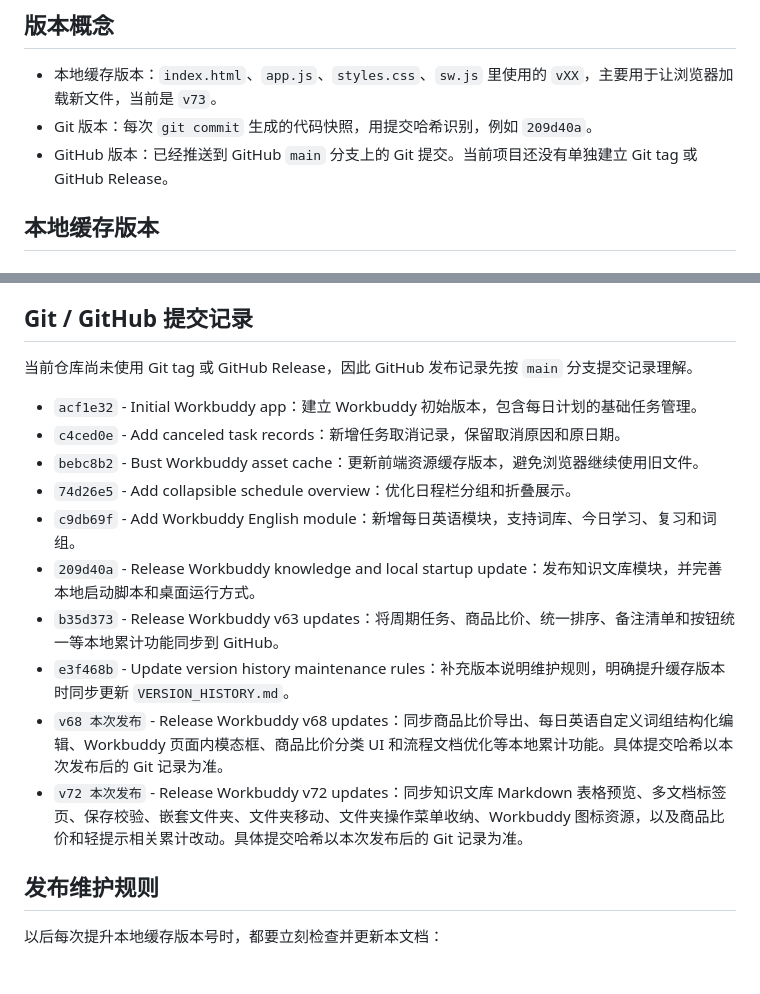
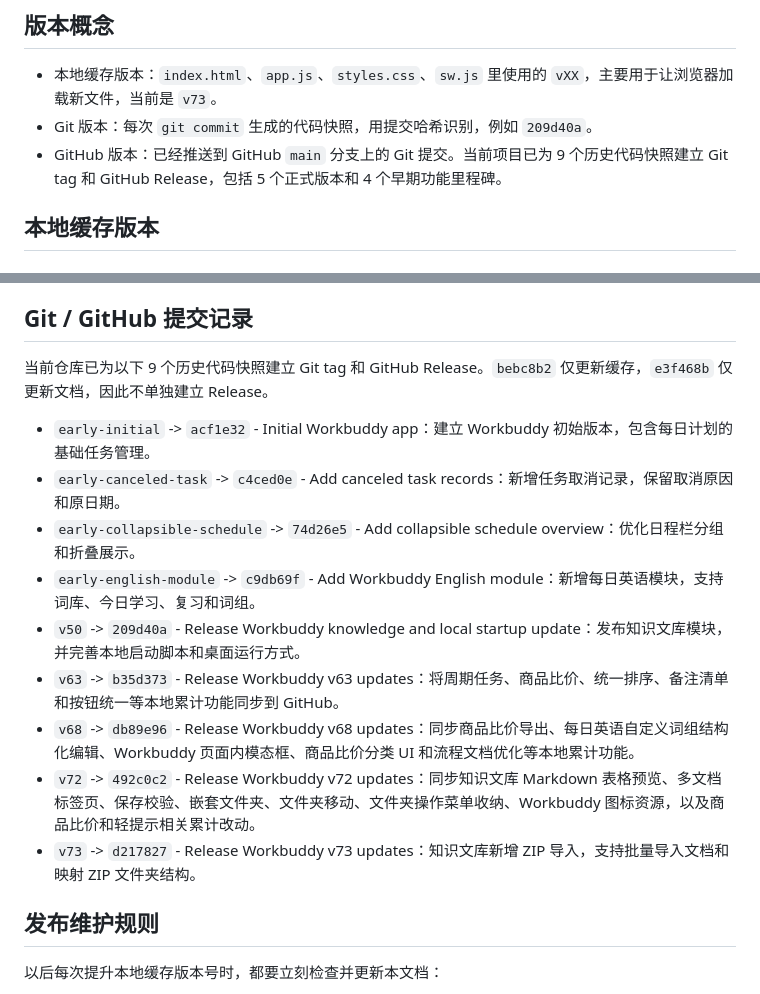
Before and after one commit to AdrianQYC/Workbuddy, a Markdown page: VERSION_HISTORY.md, 2 parts joined by grey strips. Drawn GitHub-style.

Commit message:
Record historical GitHub releases

```diff
--- a/VERSION_HISTORY.md
+++ b/VERSION_HISTORY.md
@@ -6,7 +6,7 @@
 
 - 本地缓存版本：`index.html`、`app.js`、`styles.css`、`sw.js` 里使用的 `vXX`，主要用于让浏览器加载新文件，当前是 `v73`。
 - Git 版本：每次 `git commit` 生成的代码快照，用提交哈希识别，例如 `209d40a`。
-- GitHub 版本：已经推送到 GitHub `main` 分支上的 Git 提交。当前项目还没有单独建立 Git tag 或 GitHub Release。
+- GitHub 版本：已经推送到 GitHub `main` 分支上的 Git 提交。当前项目已为 9 个历史代码快照建立 Git tag 和 GitHub Release，包括 5 个正式版本和 4 个早期功能里程碑。
 
 ## 本地缓存版本
 
@@ -72,18 +72,17 @@
 
 ## Git / GitHub 提交记录
 
-当前仓库尚未使用 Git tag 或 GitHub Release，因此 GitHub 发布记录先按 `main` 分支提交记录理解。
+当前仓库已为以下 9 个历史代码快照建立 Git tag 和 GitHub Release。`bebc8b2` 仅更新缓存，`e3f468b` 仅更新文档，因此不单独建立 Release。
 
-- `acf1e32` - Initial Workbuddy app：建立 Workbuddy 初始版本，包含每日计划的基础任务管理。
-- `c4ced0e` - Add canceled task records：新增任务取消记录，保留取消原因和原日期。
-- `bebc8b2` - Bust Workbuddy asset cache：更新前端资源缓存版本，避免浏览器继续使用旧文件。
-- `74d26e5` - Add collapsible schedule overview：优化日程栏分组和折叠展示。
-- `c9db69f` - Add Workbuddy English module：新增每日英语模块，支持词库、今日学习、复习和词组。
-- `209d40a` - Release Workbuddy knowledge and local startup update：发布知识文库模块，并完善本地启动脚本和桌面运行方式。
-- `b35d373` - Release Workbuddy v63 updates：将周期任务、商品比价、统一排序、备注清单和按钮统一等本地累计功能同步到 GitHub。
-- `e3f468b` - Update version history maintenance rules：补充版本说明维护规则，明确提升缓存版本时同步更新 `VERSION_HISTORY.md`。
-- `v68 本次发布` - Release Workbuddy v68 updates：同步商品比价导出、每日英语自定义词组结构化编辑、Workbuddy 页面内模态框、商品比价分类 UI 和流程文档优化等本地累计功能。具体提交哈希以本次发布后的 Git 记录为准。
-- `v72 本次发布` - Release Workbuddy v72 updates：同步知识文库 Markdown 表格预览、多文档标签页、保存校验、嵌套文件夹、文件夹移动、文件夹操作菜单收纳、Workbuddy 图标资源，以及商品比价和轻提示相关累计改动。具体提交哈希以本次发布后的 Git 记录为准。
+- `early-initial` -> `acf1e32` - Initial Workbuddy app：建立 Workbuddy 初始版本，包含每日计划的基础任务管理。
+- `early-canceled-task` -> `c4ced0e` - Add canceled task records：新增任务取消记录，保留取消原因和原日期。
+- `early-collapsible-schedule` -> `74d26e5` - Add collapsible schedule overview：优化日程栏分组和折叠展示。
+- `early-english-module` -> `c9db69f` - Add Workbuddy English module：新增每日英语模块，支持词库、今日学习、复习和词组。
+- `v50` -> `209d40a` - Release Workbuddy knowledge and local startup update：发布知识文库模块，并完善本地启动脚本和桌面运行方式。
+- `v63` -> `b35d373` - Release Workbuddy v63 updates：将周期任务、商品比价、统一排序、备注清单和按钮统一等本地累计功能同步到 GitHub。
+- `v68` -> `db89e96` - Release Workbuddy v68 updates：同步商品比价导出、每日英语自定义词组结构化编辑、Workbuddy 页面内模态框、商品比价分类 UI 和流程文档优化等本地累计功能。
+- `v72` -> `492c0c2` - Release Workbuddy v72 updates：同步知识文库 Markdown 表格预览、多文档标签页、保存校验、嵌套文件夹、文件夹移动、文件夹操作菜单收纳、Workbuddy 图标资源，以及商品比价和轻提示相关累计改动。
+- `v73` -> `d217827` - Release Workbuddy v73 updates：知识文库新增 ZIP 导入，支持批量导入文档和映射 ZIP 文件夹结构。
 
 ## 发布维护规则
 
```
